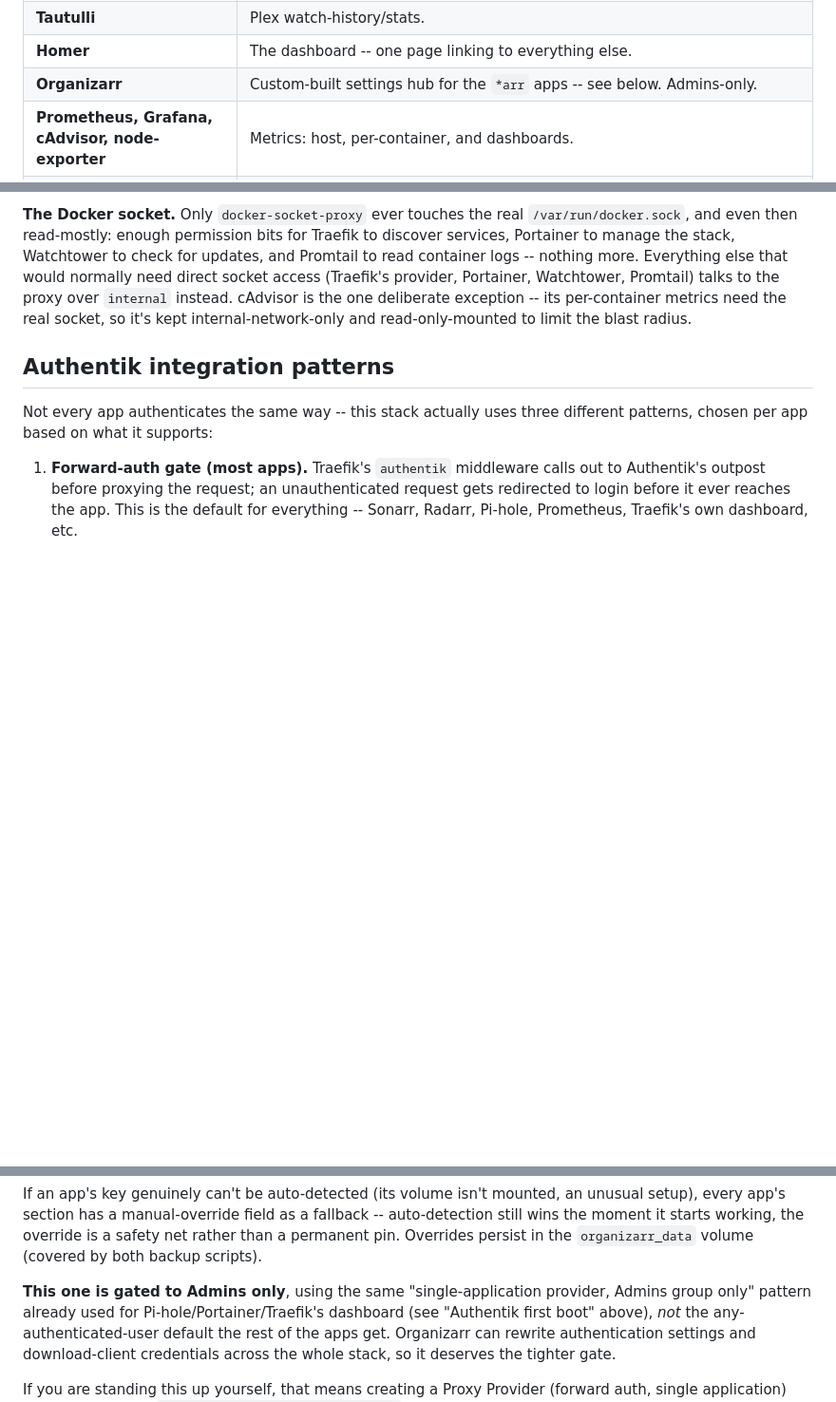
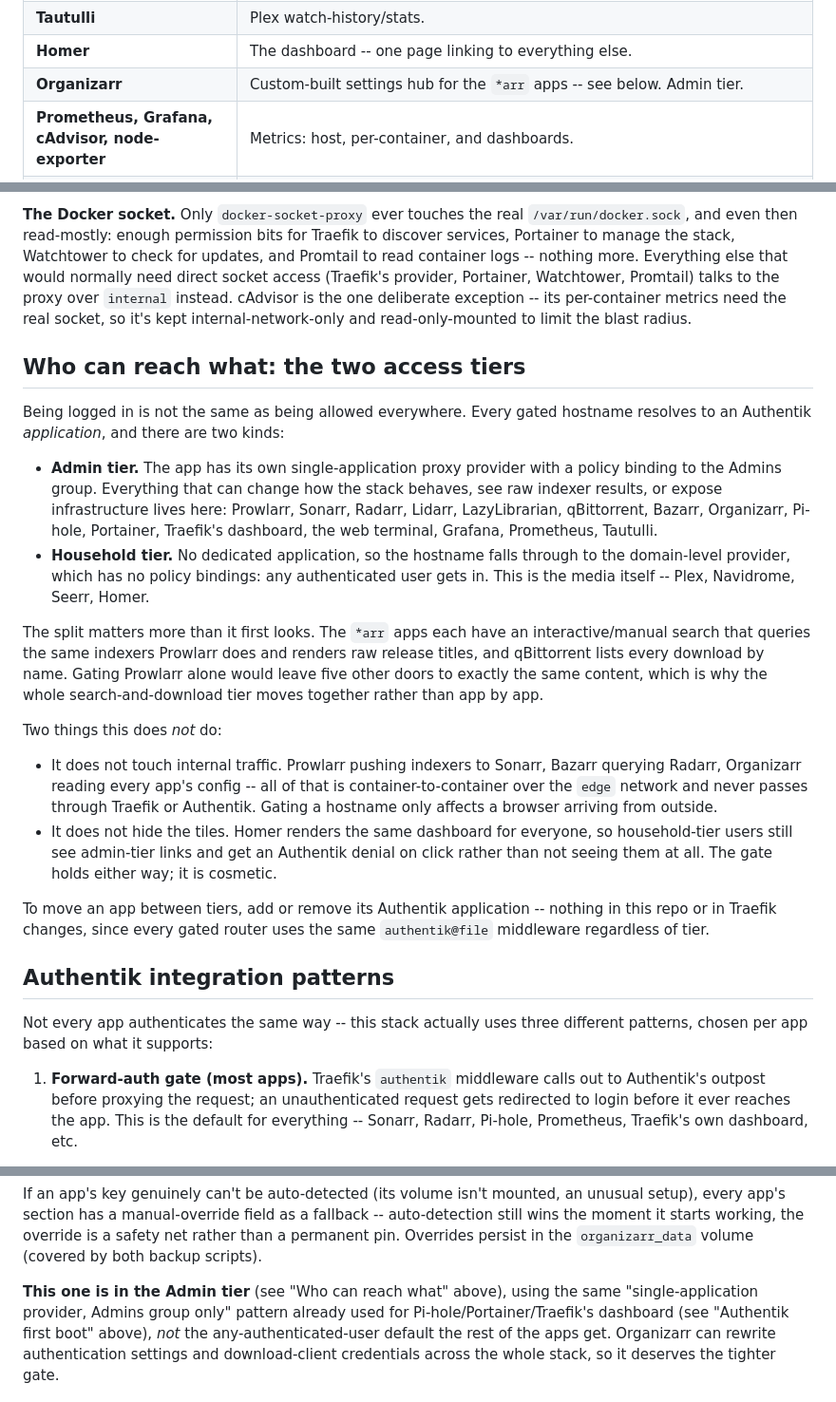
Before and after one commit to numbawon/C2MediaServerStack, a Markdown page: README.md, 3 parts joined by grey strips. Shown at 95% size. Rendered like a GitHub page; blank space fills up the shorter version.

Commit message:
Document the two access tiers, move the search/download apps to admin
Prowlarr was reachable by any authenticated user, which meant household
accounts could run indexer searches and see whatever those indexers
return. Gating Prowlarr on its own would not have fixed that: Sonarr,
Radarr, Lidarr and LazyLibrarian each have an interactive search hitting
the same indexers and rendering the same raw release titles, and
qBittorrent lists every download by name. Six doors to one room.

So the whole search-and-download tier moved together -- Prowlarr,
Sonarr, Radarr, Lidarr, LazyLibrarian, qBittorrent, Bazarr -- plus
Grafana, Prometheus and Tautulli, which carry no such exposure but do
show infrastructure and viewing history to anyone who asks.

Plex, Navidrome, Seerr and Homer stay on the domain-level gate, so
watching and requesting media is unchanged for household accounts.

All of this lives in Authentik rather than in this repo: each app got
its own single-application proxy provider bound to the Admins group,
the same pattern Pi-hole and Portainer already used. Every gated router
still points at the same authentik@file middleware, so no Traefik config
changed and none of it is visible here. That is exactly why it needs
writing down.

Internal traffic is unaffected -- Prowlarr to Sonarr, Bazarr to Radarr,
Organizarr to everything -- since those calls go container-to-container
over the edge network and never reach Traefik.

```diff
--- a/README.md
+++ b/README.md
@@ -45,7 +45,7 @@ and actually understand what they're running, not just copy-paste it.
 | **Navidrome** | Music streaming (Subsonic API) -- a dedicated music server, since Plex is only "fine" at it. |
 | **Tautulli** | Plex watch-history/stats. |
 | **Homer** | The dashboard -- one page linking to everything else. |
-| **Organizarr** | Custom-built settings hub for the `*arr` apps -- see below. Admins-only. |
+| **Organizarr** | Custom-built settings hub for the `*arr` apps -- see below. Admin tier. |
 | **Prometheus, Grafana, cAdvisor, node-exporter** | Metrics: host, per-container, and dashboards. |
 | **Loki, Promtail** | Log aggregation -- searchable logs across every container, alongside the metrics. |
 
@@ -83,6 +83,46 @@ the proxy over `internal` instead. cAdvisor is the one deliberate
 exception -- its per-container metrics need the real socket, so it's
 kept internal-network-only and read-only-mounted to limit the blast
 radius.
+
+## Who can reach what: the two access tiers
+
+Being logged in is not the same as being allowed everywhere. Every
+gated hostname resolves to an Authentik *application*, and there are two
+kinds:
+
+- **Admin tier.** The app has its own single-application proxy provider
+  with a policy binding to the Admins group. Everything that can change
+  how the stack behaves, see raw indexer results, or expose
+  infrastructure lives here: Prowlarr, Sonarr, Radarr, Lidarr,
+  LazyLibrarian, qBittorrent, Bazarr, Organizarr, Pi-hole, Portainer,
+  Traefik's dashboard, the web terminal, Grafana, Prometheus, Tautulli.
+- **Household tier.** No dedicated application, so the hostname falls
+  through to the domain-level provider, which has no policy bindings:
+  any authenticated user gets in. This is the media itself -- Plex,
+  Navidrome, Seerr, Homer.
+
+The split matters more than it first looks. The `*arr` apps each have an
+interactive/manual search that queries the same indexers Prowlarr does
+and renders raw release titles, and qBittorrent lists every download by
+name. Gating Prowlarr alone would leave five other doors to exactly the
+same content, which is why the whole search-and-download tier moves
+together rather than app by app.
+
+Two things this does *not* do:
+
+- It does not touch internal traffic. Prowlarr pushing indexers to
+  Sonarr, Bazarr querying Radarr, Organizarr reading every app's
+  config -- all of that is container-to-container over the `edge`
+  network and never passes through Traefik or Authentik. Gating a
+  hostname only affects a browser arriving from outside.
+- It does not hide the tiles. Homer renders the same dashboard for
+  everyone, so household-tier users still see admin-tier links and get
+  an Authentik denial on click rather than not seeing them at all. The
+  gate holds either way; it is cosmetic.
+
+To move an app between tiers, add or remove its Authentik application --
+nothing in this repo or in Traefik changes, since every gated router
+uses the same `authentik@file` middleware regardless of tier.
 
 ## Authentik integration patterns
 
@@ -439,7 +479,8 @@ working, the override is a safety net rather than a permanent pin.
 Overrides persist in the `organizarr_data` volume (covered by both
 backup scripts).
 
-**This one is gated to Admins only**, using the same
+**This one is in the Admin tier** (see "Who can reach what" above),
+using the same
 "single-application provider, Admins group only" pattern already used
 for Pi-hole/Portainer/Traefik's dashboard (see "Authentik first boot"
 above), *not* the any-authenticated-user default the rest of the apps
```
